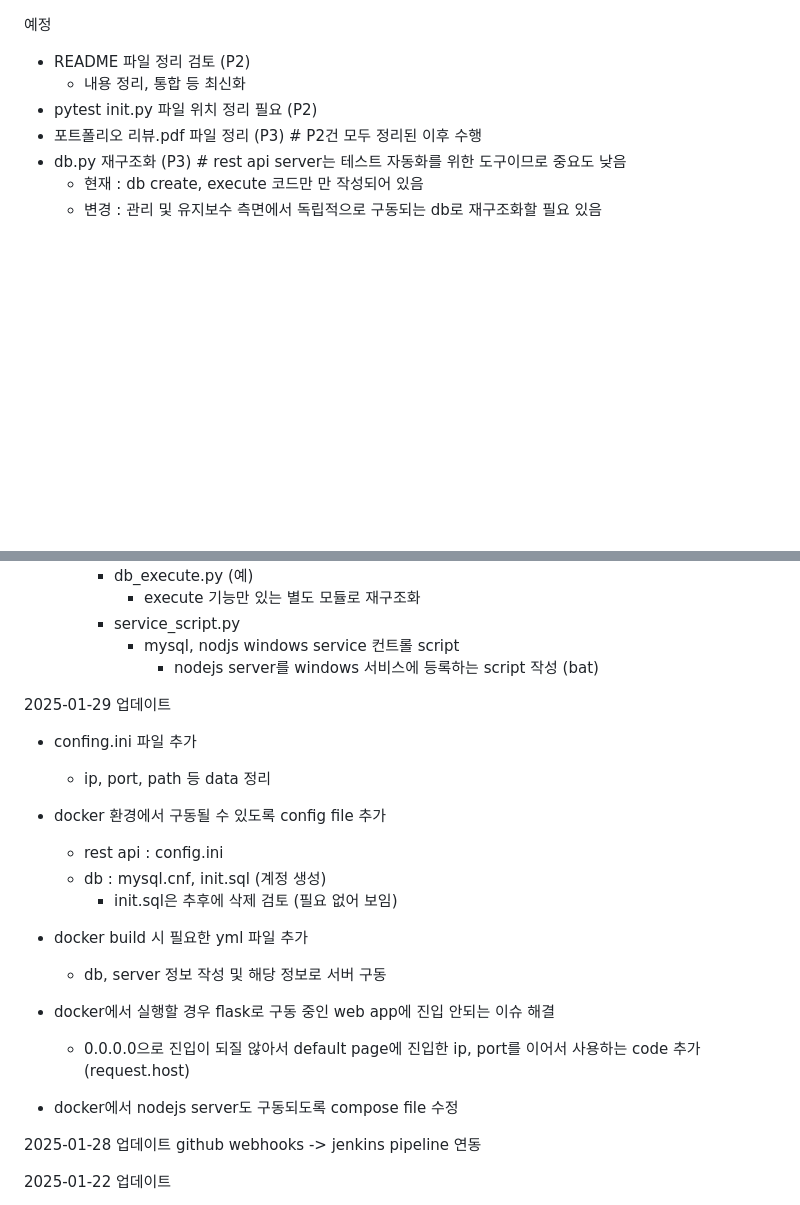
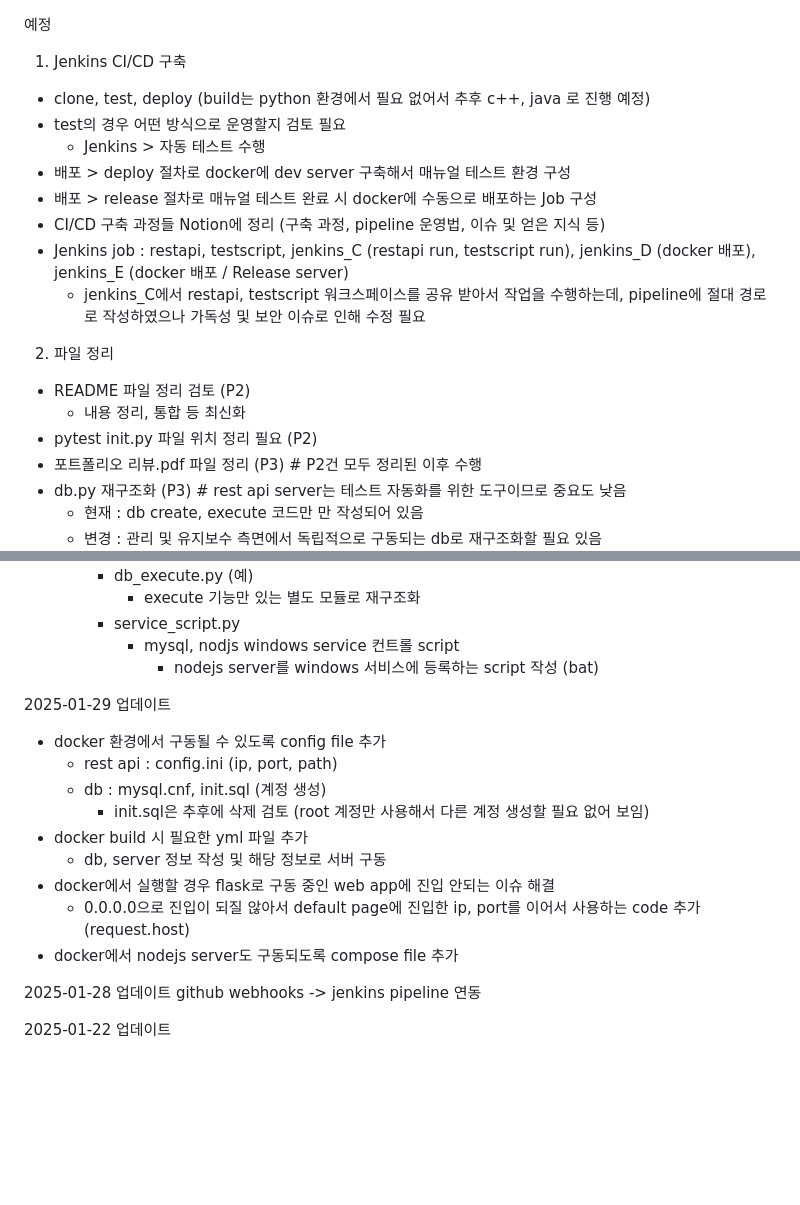
Before and after one commit to dnrwn/restapi_song, a Markdown page: README.md, 2 parts joined by grey strips. Drawn GitHub-style; blank space fills up the shorter version.

```diff
--- a/README.md
+++ b/README.md
@@ -1,4 +1,15 @@
 예정
+1. Jenkins CI/CD 구축
+- clone, test, deploy (build는 python 환경에서 필요 없어서 추후 c++, java 로 진행 예정)
+- test의 경우 어떤 방식으로 운영할지 검토 필요
+  - Jenkins > 자동 테스트 수행
+- 배포 > deploy 절차로 docker에 dev server 구축해서 매뉴얼 테스트 환경 구성
+- 배포 > release 절차로 매뉴얼 테스트 완료 시 docker에 수동으로 배포하는 Job 구성
+- CI/CD 구축 과정들 Notion에 정리 (구축 과정, pipeline 운영법, 이슈 및 얻은 지식 등)
+- Jenkins job : restapi, testscript, jenkins_C (restapi run, testscript run), jenkins_D (docker 배포), jenkins_E (docker 배포 / Release server)
+  - jenkins_C에서 restapi, testscript 워크스페이스를 공유 받아서 작업을 수행하는데, pipeline에 절대 경로로 작성하였으나 가독성 및 보안 이슈로 인해 수정 필요
+
+2. 파일 정리
 - README 파일 정리 검토 (P2)
   - 내용 정리, 통합 등 최신화
 - pytest init.py 파일 위치 정리 필요 (P2)
@@ -20,19 +31,15 @@
               - nodejs server를 windows 서비스에 등록하는 script 작성 (bat)
 
 2025-01-29 업데이트
-- confing.ini 파일 추가
-  - ip, port, path 등 data 정리
 - docker 환경에서 구동될 수 있도록 config file 추가
-  - rest api : config.ini
+  - rest api : config.ini (ip, port, path)
   - db : mysql.cnf, init.sql (계정 생성)
-    - init.sql은 추후에 삭제 검토 (필요 없어 보임)
+    - init.sql은 추후에 삭제 검토 (root 계정만 사용해서 다른 계정 생성할 필요 없어 보임)
 - docker build 시 필요한 yml 파일 추가
   - db, server 정보 작성 및 해당 정보로 서버 구동
 - docker에서 실행할 경우 flask로 구동 중인 web app에 진입 안되는 이슈 해결
   - 0.0.0.0으로 진입이 되질 않아서 default page에 진입한 ip, port를 이어서 사용하는 code 추가 (request.host)
-
-
-- docker에서 nodejs server도 구동되도록 compose file 수정
+- docker에서 nodejs server도 구동되도록 compose file 추가
 
 2025-01-28 업데이트
 github webhooks -> jenkins pipeline 연동
```
